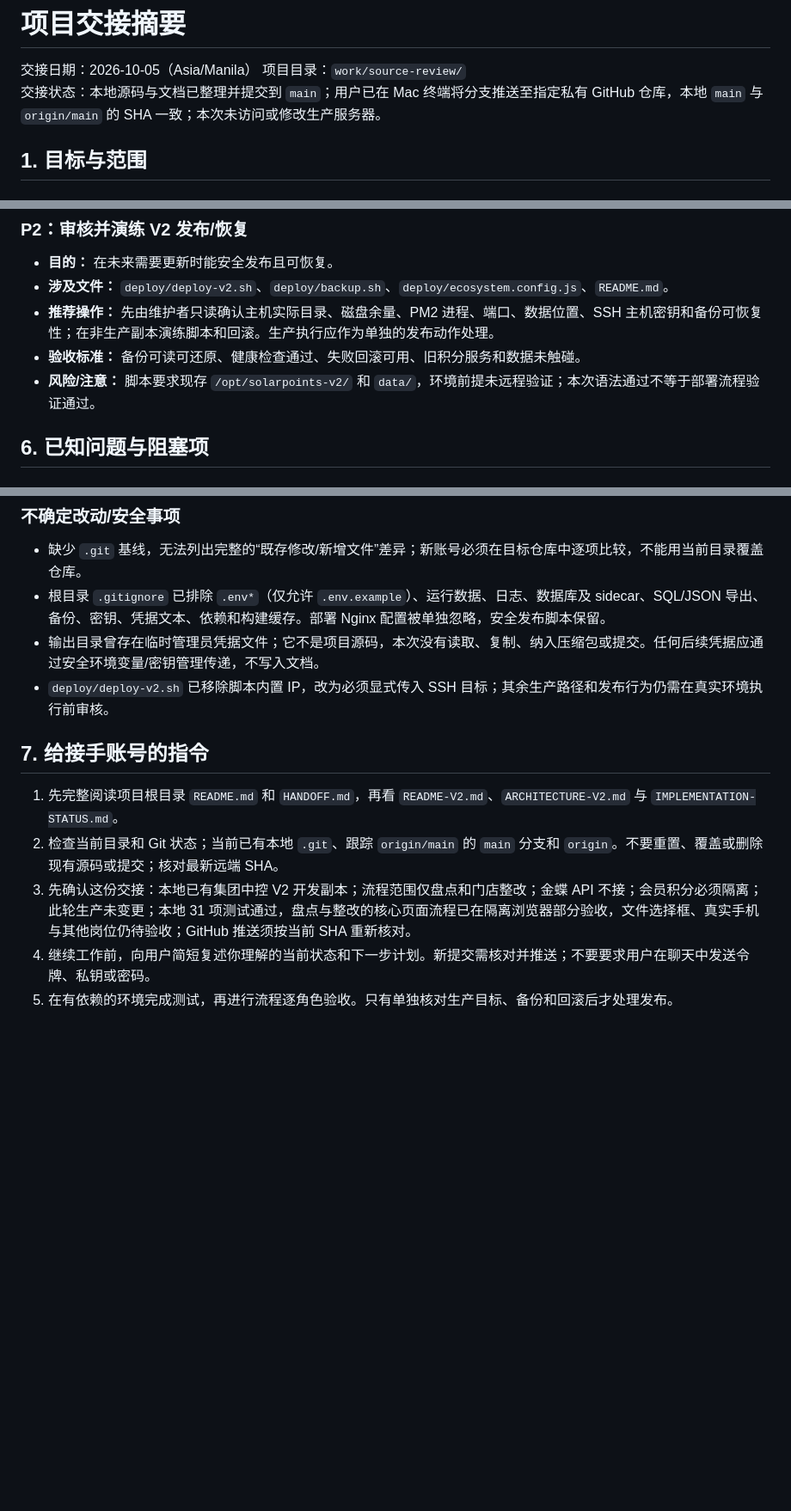
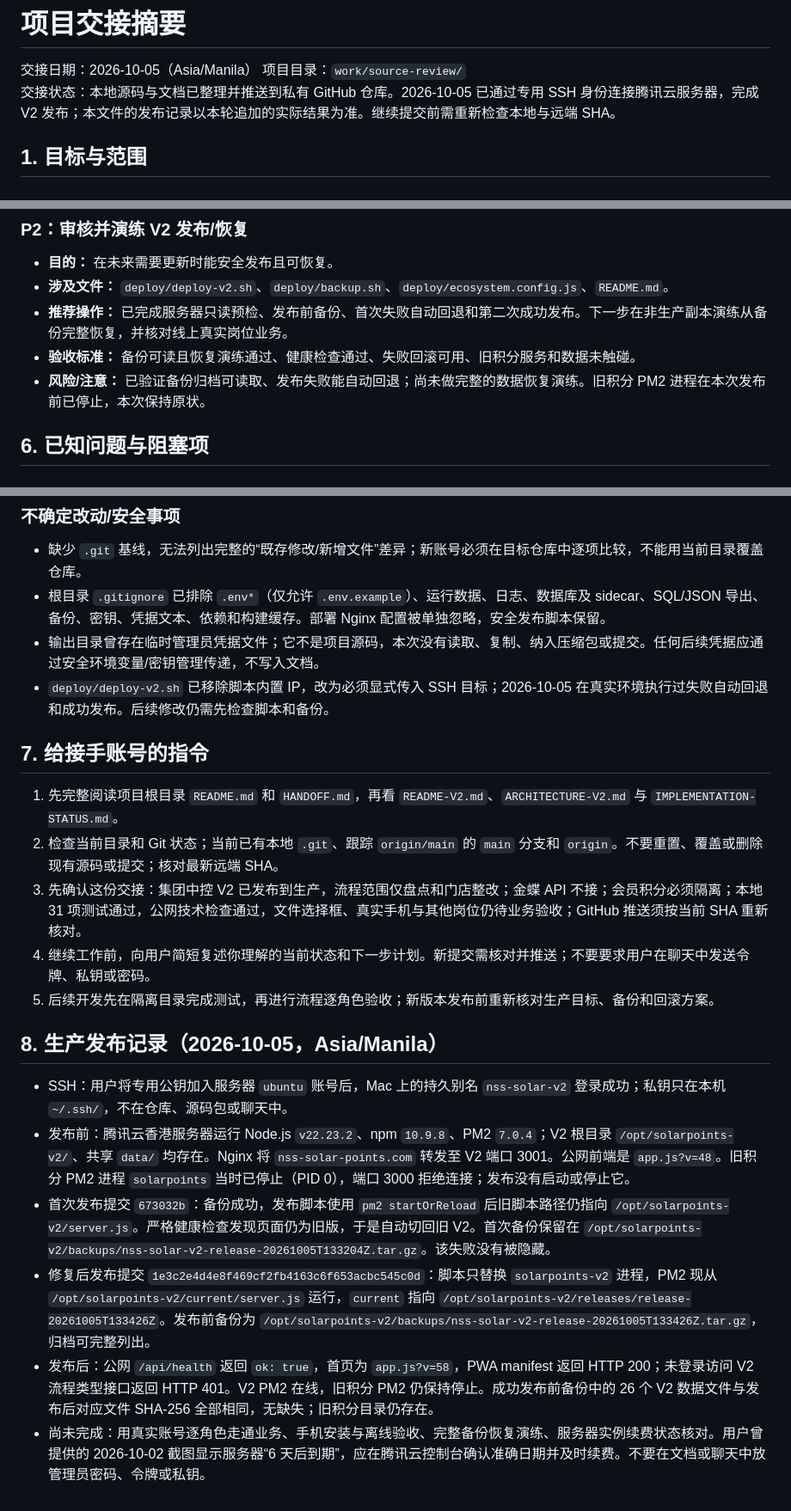
Before and after one commit to H782854696-a11y/nss-solar-points-web, a Markdown page: HANDOFF.md, 3 parts joined by grey strips. Shown at 86% size. GitHub-like rendering; blank space fills up the shorter version.

Commit message:
docs: record V2 production release and remaining checks

```diff
--- a/HANDOFF.md
+++ b/HANDOFF.md
@@ -2,7 +2,7 @@
 
 交接日期：2026-10-05（Asia/Manila）
 项目目录：`work/source-review/`
-交接状态：本地源码与文档已整理并提交到 `main`；用户已在 Mac 终端将分支推送至指定私有 GitHub 仓库，本地 `main` 与 `origin/main` 的 SHA 一致；本次未访问或修改生产服务器。
+交接状态：本地源码与文档已整理并推送到私有 GitHub 仓库。2026-10-05 已通过专用 SSH 身份连接腾讯云服务器，完成 V2 发布；本文件的发布记录以本轮追加的实际结果为准。继续提交前需重新检查本地与远端 SHA。
 
 ## 1. 目标与范围
 
@@ -167,9 +167,9 @@ npm start
 
 - **目的：** 在未来需要更新时能安全发布且可恢复。
 - **涉及文件：** `deploy/deploy-v2.sh`、`deploy/backup.sh`、`deploy/ecosystem.config.js`、`README.md`。
-- **推荐操作：** 先由维护者只读确认主机实际目录、磁盘余量、PM2 进程、端口、数据位置、SSH 主机密钥和备份可恢复性；在非生产副本演练脚本和回滚。生产执行应作为单独的发布动作处理。
-- **验收标准：** 备份可读可还原、健康检查通过、失败回滚可用、旧积分服务和数据未触碰。
-- **风险/注意：** 脚本要求现存 `/opt/solarpoints-v2/` 和 `data/`，环境前提未远程验证；本次语法通过不等于部署流程验证通过。
+- **推荐操作：** 已完成服务器只读预检、发布前备份、首次失败自动回退和第二次成功发布。下一步在非生产副本演练从备份完整恢复，并核对线上真实岗位业务。
+- **验收标准：** 备份可读且恢复演练通过、健康检查通过、失败回滚可用、旧积分服务和数据未触碰。
+- **风险/注意：** 已验证备份归档可读取、发布失败能自动回退；尚未做完整的数据恢复演练。旧积分 PM2 进程在本次发布前已停止，本次保持原状。
 
 ## 6. 已知问题与阻塞项
 
@@ -193,12 +193,21 @@ npm start
 - 缺少 `.git` 基线，无法列出完整的“既存修改/新增文件”差异；新账号必须在目标仓库中逐项比较，不能用当前目录覆盖仓库。
 - 根目录 `.gitignore` 已排除 `.env*`（仅允许 `.env.example`）、运行数据、日志、数据库及 sidecar、SQL/JSON 导出、备份、密钥、凭据文本、依赖和构建缓存。部署 Nginx 配置被单独忽略，安全发布脚本保留。
 - 输出目录曾存在临时管理员凭据文件；它不是项目源码，本次没有读取、复制、纳入压缩包或提交。任何后续凭据应通过安全环境变量/密钥管理传递，不写入文档。
-- `deploy/deploy-v2.sh` 已移除脚本内置 IP，改为必须显式传入 SSH 目标；其余生产路径和发布行为仍需在真实环境执行前审核。
+- `deploy/deploy-v2.sh` 已移除脚本内置 IP，改为必须显式传入 SSH 目标；2026-10-05 在真实环境执行过失败自动回退和成功发布。后续修改仍需先检查脚本和备份。
 
 ## 7. 给接手账号的指令
 
 1. 先完整阅读项目根目录 `README.md` 和 `HANDOFF.md`，再看 `README-V2.md`、`ARCHITECTURE-V2.md` 与 `IMPLEMENTATION-STATUS.md`。
 2. 检查当前目录和 Git 状态；当前已有本地 `.git`、跟踪 `origin/main` 的 `main` 分支和 `origin`。不要重置、覆盖或删除现有源码或提交；核对最新远端 SHA。
-3. 先确认这份交接：本地已有集团中控 V2 开发副本；流程范围仅盘点和门店整改；金蝶 API 不接；会员积分必须隔离；此轮生产未变更；本地 31 项测试通过，盘点与整改的核心页面流程已在隔离浏览器部分验收，文件选择框、真实手机与其他岗位仍待验收；GitHub 推送须按当前 SHA 重新核对。
+3. 先确认这份交接：集团中控 V2 已发布到生产，流程范围仅盘点和门店整改；金蝶 API 不接；会员积分必须隔离；本地 31 项测试通过，公网技术检查通过，文件选择框、真实手机与其他岗位仍待业务验收；GitHub 推送须按当前 SHA 重新核对。
 4. 继续工作前，向用户简短复述你理解的当前状态和下一步计划。新提交需核对并推送；不要要求用户在聊天中发送令牌、私钥或密码。
-5. 在有依赖的环境完成测试，再进行流程逐角色验收。只有单独核对生产目标、备份和回滚后才处理发布。
+5. 后续开发先在隔离目录完成测试，再进行流程逐角色验收；新版本发布前重新核对生产目标、备份和回滚方案。
+
+## 8. 生产发布记录（2026-10-05，Asia/Manila）
+
+- SSH：用户将专用公钥加入服务器 `ubuntu` 账号后，Mac 上的持久别名 `nss-solar-v2` 登录成功；私钥只在本机 `~/.ssh/`，不在仓库、源码包或聊天中。
+- 发布前：腾讯云香港服务器运行 Node.js `v22.23.2`、npm `10.9.8`、PM2 `7.0.4`；V2 根目录 `/opt/solarpoints-v2/`、共享 `data/` 均存在。Nginx 将 `nss-solar-points.com` 转发至 V2 端口 3001。公网前端是 `app.js?v=48`。旧积分 PM2 进程 `solarpoints` 当时已停止（PID 0），端口 3000 拒绝连接；发布没有启动或停止它。
+- 首次发布提交 `673032b`：备份成功，发布脚本使用 `pm2 startOrReload` 后旧脚本路径仍指向 `/opt/solarpoints-v2/server.js`。严格健康检查发现页面仍为旧版，于是自动切回旧 V2。首次备份保留在 `/opt/solarpoints-v2/backups/nss-solar-v2-release-20261005T133204Z.tar.gz`。该失败没有被隐藏。
+- 修复后发布提交 `1e3c2e4d4e8f469cf2fb4163c6f653acbc545c0d`：脚本只替换 `solarpoints-v2` 进程，PM2 现从 `/opt/solarpoints-v2/current/server.js` 运行，`current` 指向 `/opt/solarpoints-v2/releases/release-20261005T133426Z`。发布前备份为 `/opt/solarpoints-v2/backups/nss-solar-v2-release-20261005T133426Z.tar.gz`，归档可完整列出。
+- 发布后：公网 `/api/health` 返回 `ok: true`，首页为 `app.js?v=58`，PWA manifest 返回 HTTP 200；未登录访问 V2 流程类型接口返回 HTTP 401。V2 PM2 在线，旧积分 PM2 仍保持停止。成功发布前备份中的 26 个 V2 数据文件与发布后对应文件 SHA-256 全部相同，无缺失；旧积分目录仍存在。
+- 尚未完成：用真实账号逐角色走通业务、手机安装与离线验收、完整备份恢复演练、服务器实例续费状态核对。用户曾提供的 2026-10-02 截图显示服务器“6 天后到期”，应在腾讯云控制台确认准确日期并及时续费。不要在文档或聊天中放管理员密码、令牌或私钥。
```
Also changed, not shown: other parts of HANDOFF.md (+6 -6 lines), IMPLEMENTATION-STATUS.md (+3 -3 lines), README.md (+4 -4 lines).
